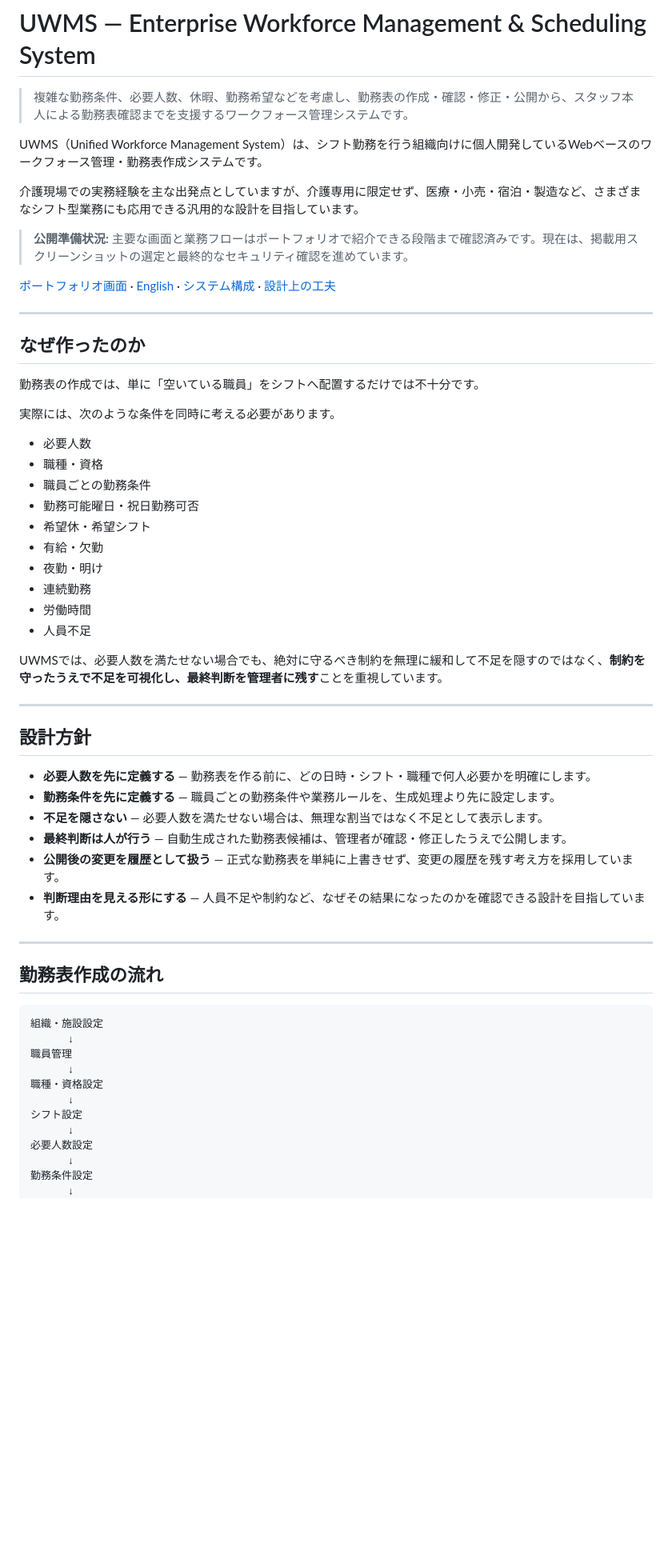
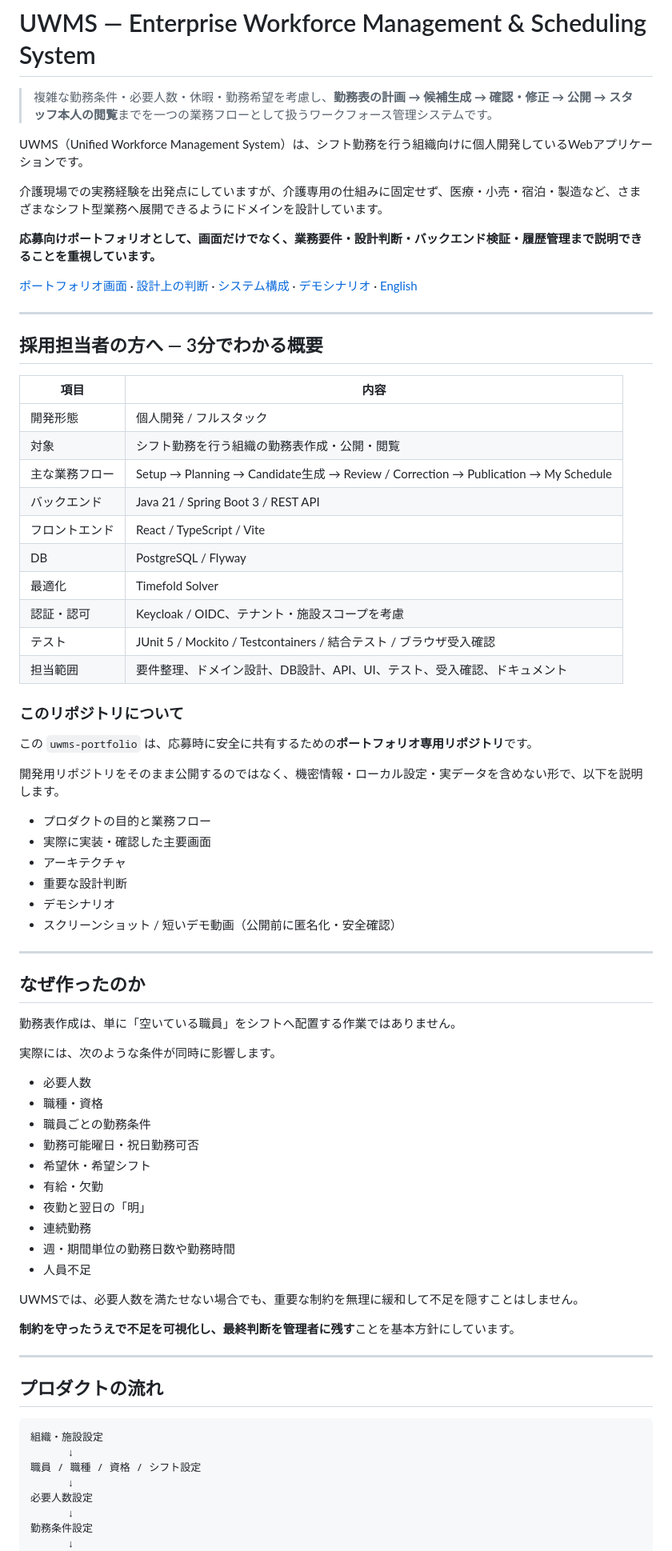
Before and after one commit to 354145-ei/uwms-portfolio, a Markdown page: README.md, the part around one of its changes. Shown at 80% size. Drawn GitHub-style; blank space fills up the shorter version.

Commit message:
Refine recruiter-facing Japanese README

````diff
--- a/README.md
+++ b/README.md
@@ -1,22 +1,52 @@
 # UWMS — Enterprise Workforce Management & Scheduling System
 
-> 複雑な勤務条件、必要人数、休暇、勤務希望などを考慮し、勤務表の作成・確認・修正・公開から、スタッフ本人による勤務表確認までを支援するワークフォース管理システムです。
+> 複雑な勤務条件・必要人数・休暇・勤務希望を考慮し、**勤務表の計画 → 候補生成 → 確認・修正 → 公開 → スタッフ本人の閲覧**までを一つの業務フローとして扱うワークフォース管理システムです。
 
-UWMS（Unified Workforce Management System）は、シフト勤務を行う組織向けに個人開発しているWebベースのワークフォース管理・勤務表作成システムです。
+UWMS（Unified Workforce Management System）は、シフト勤務を行う組織向けに個人開発しているWebアプリケーションです。
 
-介護現場での実務経験を主な出発点としていますが、介護専用に限定せず、医療・小売・宿泊・製造など、さまざまなシフト型業務にも応用できる汎用的な設計を目指しています。
+介護現場での実務経験を出発点にしていますが、介護専用の仕組みに固定せず、医療・小売・宿泊・製造など、さまざまなシフト型業務へ展開できるようにドメインを設計しています。
 
-> **公開準備状況:** 主要な画面と業務フローはポートフォリオで紹介できる段階まで確認済みです。現在は、掲載用スクリーンショットの選定と最終的なセキュリティ確認を進めています。
+**応募向けポートフォリオとして、画面だけでなく、業務要件・設計判断・バックエンド検証・履歴管理まで説明できることを重視しています。**
 
-[ポートフォリオ画面](docs/index.html) · [English](README_EN.md) · [システム構成](docs/architecture.md) · [設計上の工夫](docs/engineering-decisions.md)
+[ポートフォリオ画面](docs/index.html) · [設計上の判断](docs/engineering-decisions.md) · [システム構成](docs/architecture.md) · [デモシナリオ](demo/demo-scenario.md) · [English](README_EN.md)
+
+---
+
+## 採用担当者の方へ — 3分でわかる概要
+
+| 項目 | 内容 |
+| --- | --- |
+| 開発形態 | 個人開発 / フルスタック |
+| 対象 | シフト勤務を行う組織の勤務表作成・公開・閲覧 |
+| 主な業務フロー | Setup → Planning → Candidate生成 → Review / Correction → Publication → My Schedule |
+| バックエンド | Java 21 / Spring Boot 3 / REST API |
+| フロントエンド | React / TypeScript / Vite |
+| DB | PostgreSQL / Flyway |
+| 最適化 | Timefold Solver |
+| 認証・認可 | Keycloak / OIDC、テナント・施設スコープを考慮 |
+| テスト | JUnit 5 / Mockito / Testcontainers / 結合テスト / ブラウザ受入確認 |
+| 担当範囲 | 要件整理、ドメイン設計、DB設計、API、UI、テスト、受入確認、ドキュメント |
+
+### このリポジトリについて
+
+この `uwms-portfolio` は、応募時に安全に共有するための**ポートフォリオ専用リポジトリ**です。
+
+開発用リポジトリをそのまま公開するのではなく、機密情報・ローカル設定・実データを含めない形で、以下を説明します。
+
+- プロダクトの目的と業務フロー
+- 実際に実装・確認した主要画面
+- アーキテクチャ
+- 重要な設計判断
+- デモシナリオ
+- スクリーンショット / 短いデモ動画（公開前に匿名化・安全確認）
 
 ---
 
 ## なぜ作ったのか
 
-勤務表の作成では、単に「空いている職員」をシフトへ配置するだけでは不十分です。
+勤務表作成は、単に「空いている職員」をシフトへ配置する作業ではありません。
 
-実際には、次のような条件を同時に考える必要があります。
+実際には、次のような条件が同時に影響します。
 
 - 必要人数
 - 職種・資格
@@ -24,36 +54,23 @@ UWMS（Unified Workforce Management System）は、シフト勤務を行う組
 - 勤務可能曜日・祝日勤務可否
 - 希望休・希望シフト
 - 有給・欠勤
-- 夜勤・明け
+- 夜勤と翌日の「明」
 - 連続勤務
-- 労働時間
+- 週・期間単位の勤務日数や勤務時間
 - 人員不足
 
-UWMSでは、必要人数を満たせない場合でも、絶対に守るべき制約を無理に緩和して不足を隠すのではなく、**制約を守ったうえで不足を可視化し、最終判断を管理者に残す**ことを重視しています。
+UWMSでは、必要人数を満たせない場合でも、重要な制約を無理に緩和して不足を隠すことはしません。
+
+**制約を守ったうえで不足を可視化し、最終判断を管理者に残す**ことを基本方針にしています。
 
 ---
 
-## 設計方針
-
-- **必要人数を先に定義する** — 勤務表を作る前に、どの日時・シフト・職種で何人必要かを明確にします。
-- **勤務条件を先に定義する** — 職員ごとの勤務条件や業務ルールを、生成処理より先に設定します。
-- **不足を隠さない** — 必要人数を満たせない場合は、無理な割当ではなく不足として表示します。
-- **最終判断は人が行う** — 自動生成された勤務表候補は、管理者が確認・修正したうえで公開します。
-- **公開後の変更を履歴として扱う** — 正式な勤務表を単純に上書きせず、変更の履歴を残す考え方を採用しています。
-- **判断理由を見える形にする** — 人員不足や制約など、なぜその結果になったのかを確認できる設計を目指しています。
-
----
-
-## 勤務表作成の流れ
+## プロダクトの流れ
 
 ```text
 組織・施設設定
       ↓
-職員管理
-      ↓
-職種・資格設定
-      ↓
-シフト設定
+職員 / 職種 / 資格 / シフト設定
       ↓
 必要人数設定
       ↓
````
Also changed, not shown: other parts of README.md (+104 -88 lines).
